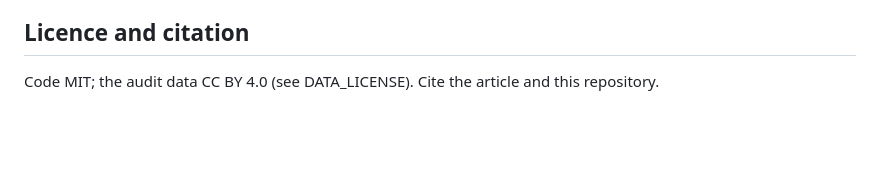
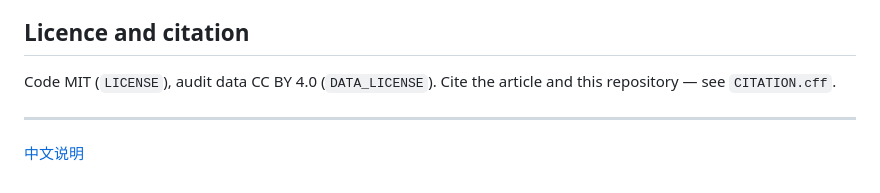
Before and after one commit to dddsx3/declared-uncertainty-audit, a Markdown page: README.md, the part around one of its changes. Drawn GitHub-style; blank space fills up the shorter version.

```diff
--- a/README.md
+++ b/README.md
@@ -47,5 +59,8 @@ record the audit itself refuses.
 
 ## Licence and citation
 
-Code MIT; the audit data CC BY 4.0 (see DATA_LICENSE). Cite the article and this
-repository.
+Code MIT (`LICENSE`), audit data CC BY 4.0 (`DATA_LICENSE`). Cite the article and this
+repository — see `CITATION.cff`.
+
+---
+[中文说明](README.zh-CN.md)
```
Also changed, not shown: other parts of README.md (+42 -30 lines), README.zh-CN.md (added, +59 -0 lines), docs/preview.png (added).
